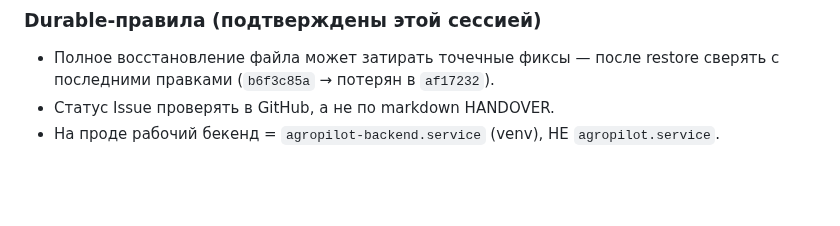
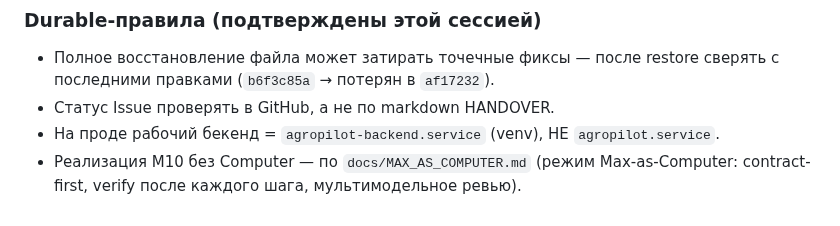
Before and after one commit to volhover-crypto/agropilot-web, a Markdown page: HANDOVER.md, the part around the change. GitHub-like rendering; blank space fills up the shorter version.

Commit message:
docs(max): стратегия Max-as-Computer для реализации M10 без Computer
docs/MAX_AS_COMPUTER.md + ссылки в HANDOVER §15 и ROADMAP_M10.

```diff
--- a/HANDOVER.md
+++ b/HANDOVER.md
@@ -165,3 +165,4 @@ M1 Де-IoT/терминология ✅ · M2 Устранение заглуш
 - Полное восстановление файла может затирать точечные фиксы — после restore сверять с последними правками (`b6f3c85a` → потерян в `af17232`).
 - Статус Issue проверять в GitHub, а не по markdown HANDOVER.
 - На проде рабочий бекенд = `agropilot-backend.service` (venv), НЕ `agropilot.service`.
+- Реализация M10 без Computer — по `docs/MAX_AS_COMPUTER.md` (режим Max-as-Computer: contract-first, verify после каждого шага, мультимодельное ревью).
```
Also changed, not shown: ROADMAP_M10.md (+2 -0 lines), docs/MAX_AS_COMPUTER.md (added, +121 -0 lines).
